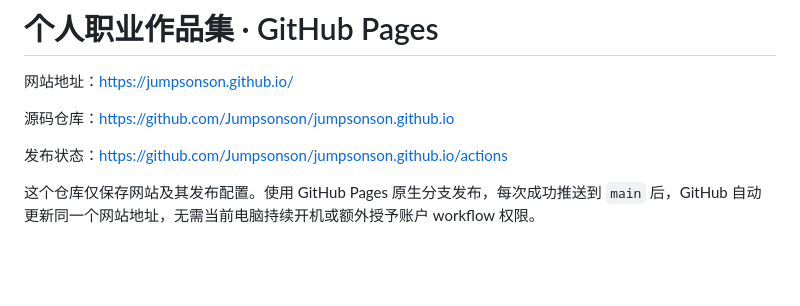
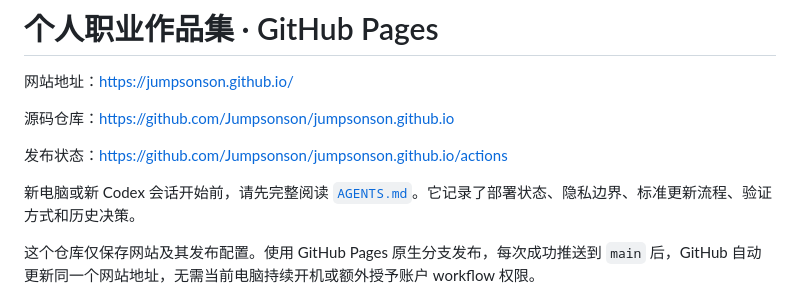
Before and after one commit to Jumpsonson/jumpsonson.github.io, a Markdown page: README.md, the part around the change. Rendered like a GitHub page; blank space fills up the shorter version.

Commit message:
Add Codex handoff context for new computers

```diff
--- a/README.md
+++ b/README.md
@@ -5,6 +5,8 @@
 源码仓库：https://github.com/Jumpsonson/jumpsonson.github.io
 
 发布状态：https://github.com/Jumpsonson/jumpsonson.github.io/actions
+
+新电脑或新 Codex 会话开始前，请先完整阅读 [`AGENTS.md`](AGENTS.md)。它记录了部署状态、隐私边界、标准更新流程、验证方式和历史决策。
 
 这个仓库仅保存网站及其发布配置。使用 GitHub Pages 原生分支发布，每次成功推送到 `main` 后，GitHub 自动更新同一个网站地址，无需当前电脑持续开机或额外授予账户 workflow 权限。
 
```
Also changed, not shown: AGENTS.md (added, +165 -0 lines).
